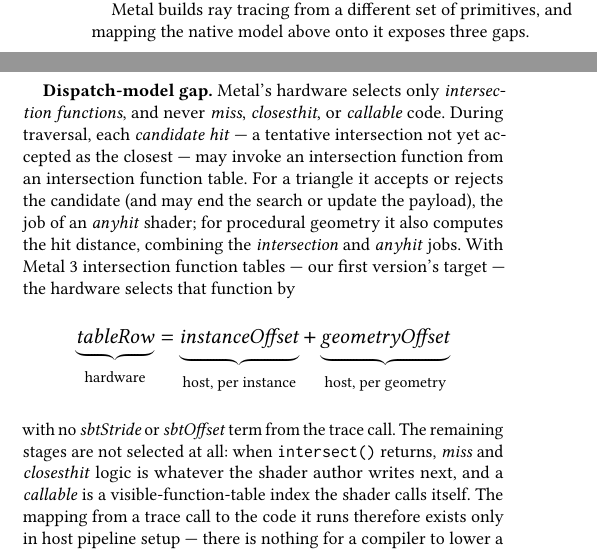
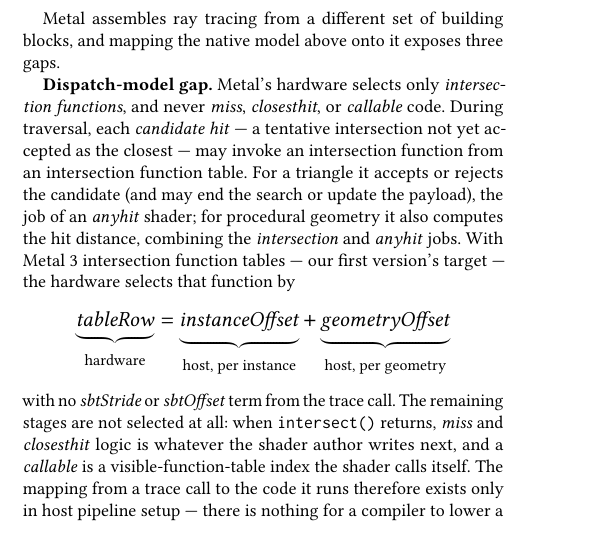
Before and after one commit to shader-slang/structural-rt-abstract, a LaTeX paper (structural-rt-abstract.tex): two parts of the columns of page 1 of 3 before the commit and part of one column of page 1 of 3 after it, the two joined at a grey line, cut so that both start at the same text. Compiled offline with pdfLaTeX.

Commit message:
Avoid 'primitives' in the Metal transition sentence
In graphics, primitive means geometry; say building blocks instead.

```diff
--- a/structural-rt-abstract.tex
+++ b/structural-rt-abstract.tex
@@ -119,8 +119,8 @@
 $\mathit{missIndex}$, and a \emph{callable} record by the explicit index
 passed to the call; the selected stages then dispatch natively.
 
-Metal builds ray tracing from a different set of primitives, and mapping
-the native model above onto it exposes three gaps.
+Metal assembles ray tracing from a different set of building blocks, and
+mapping the native model above onto it exposes three gaps.
 
 \textbf{Dispatch-model gap.} Metal's hardware selects only
 \emph{intersection functions}, and never \emph{miss}, \emph{closesthit},
```
Also changed, not shown: structural-rt-abstract.pdf.
